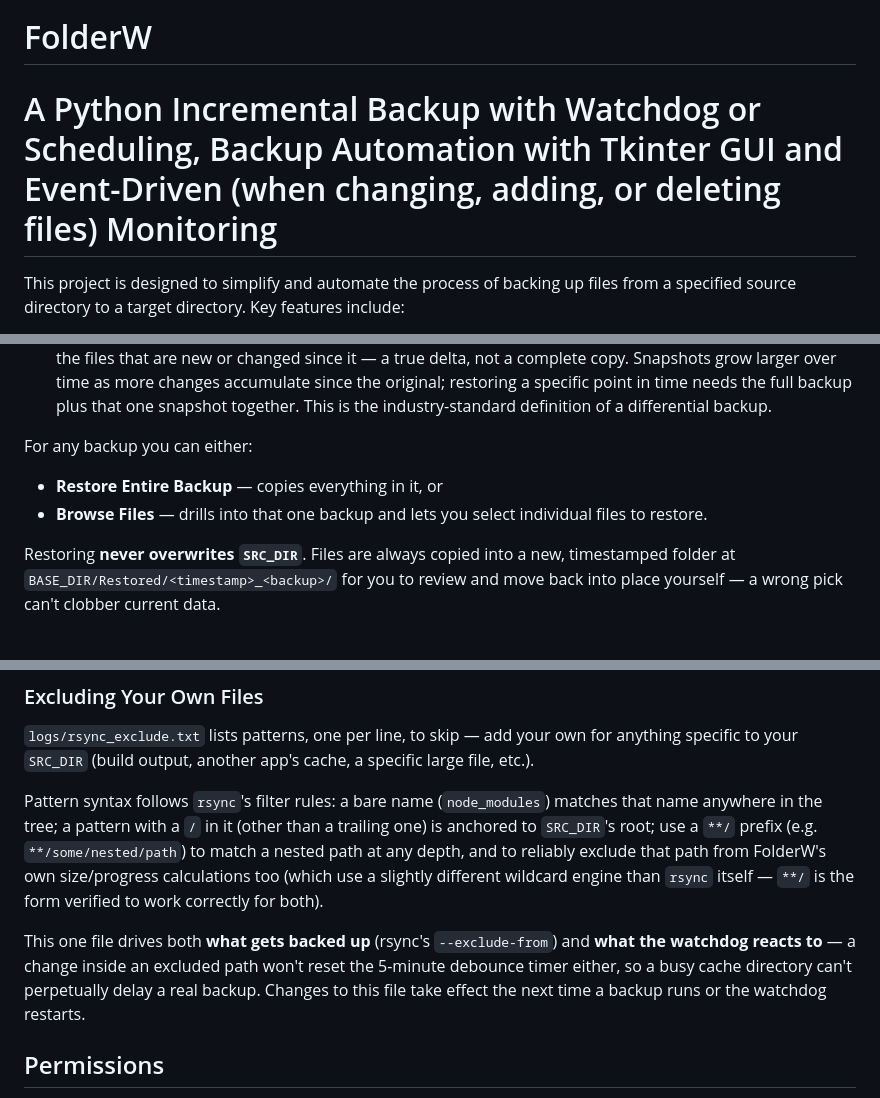
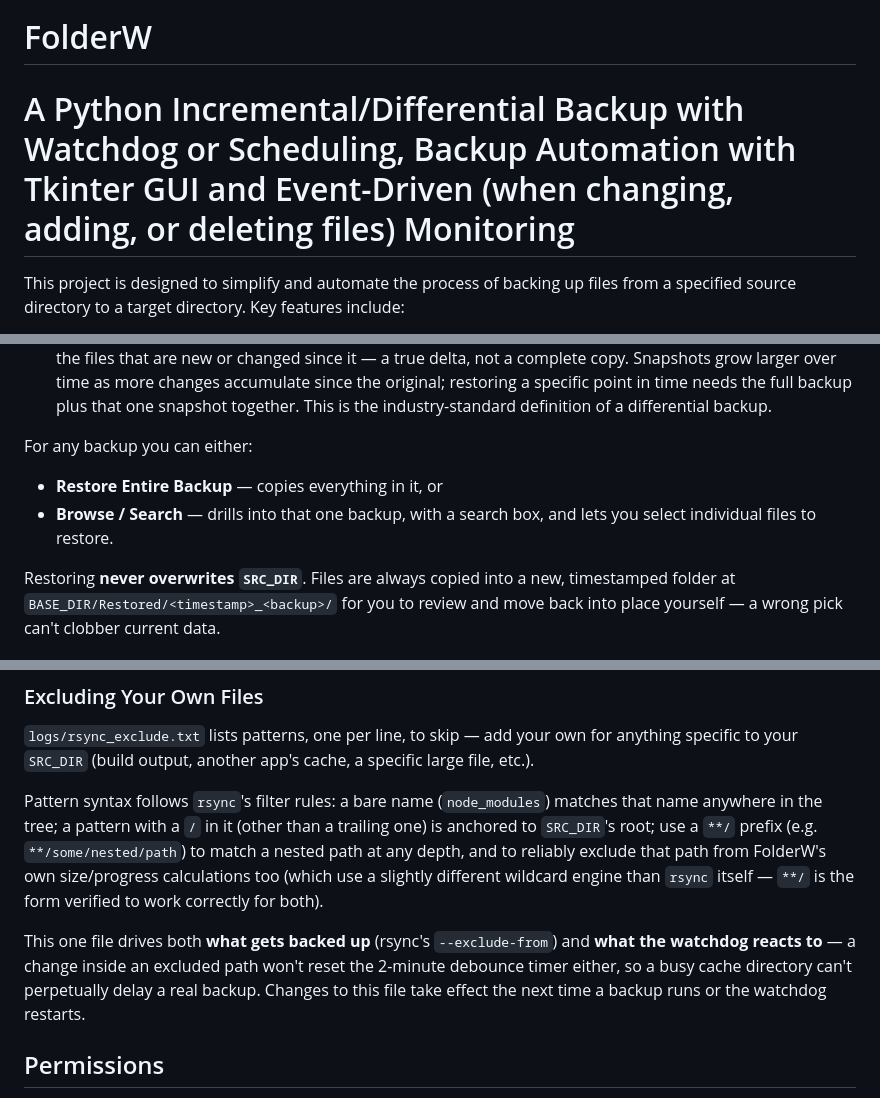
Before and after one commit to Cuban100/FolderW, a Markdown page: README.md, 3 parts joined by grey strips. Rendered like a GitHub page.

```diff
--- a/README.md
+++ b/README.md
@@ -1,7 +1,7 @@
 <p align="center"> <img src="https://github.com/Cuban100/FolderW/blob/main/logo.png" alt="FolderW Logo" width="200" height="200" style="vertical-align:middle; margin-right: 100px;"> </p>
 <h1>FolderW</h1>
 
-# A Python Incremental Backup with Watchdog or Scheduling, Backup Automation with Tkinter GUI and Event-Driven (when changing, adding, or deleting files) Monitoring
+# A Python Incremental/Differential Backup with Watchdog or Scheduling, Backup Automation with Tkinter GUI and Event-Driven (when changing, adding, or deleting files) Monitoring
 
 
 This project is designed to simplify and automate the process of backing up files from a specified source directory to a target directory. Key features include:
@@ -178,7 +182,7 @@ FolderW supports two strategies for every backup after the initial one (set in t
 For any backup you can either:
 
 - **Restore Entire Backup** — copies everything in it, or
-- **Browse Files** — drills into that one backup and lets you select individual files to restore.
+- **Browse / Search** — drills into that one backup, with a search box, and lets you select individual files to restore.
 
 Restoring **never overwrites `SRC_DIR`**. Files are always copied into a new, timestamped folder at `BASE_DIR/Restored/<timestamp>_<backup>/` for you to review and move back into place yourself — a wrong pick can't clobber current data.
 
@@ -225,7 +230,7 @@ If you use other tools with similar sparse virtual-disk files (VirtualBox, VMwar
 
 Pattern syntax follows `rsync`'s filter rules: a bare name (`node_modules`) matches that name anywhere in the tree; a pattern with a `/` in it (other than a trailing one) is anchored to `SRC_DIR`'s root; use a `**/` prefix (e.g. `**/some/nested/path`) to match a nested path at any depth, and to reliably exclude that path from FolderW's own size/progress calculations too (which use a slightly different wildcard engine than `rsync` itself — `**/` is the form verified to work correctly for both).
 
-This one file drives both **what gets backed up** (rsync's `--exclude-from`) and **what the watchdog reacts to** — a change inside an excluded path won't reset the 5-minute debounce timer either, so a busy cache directory can't perpetually delay a real backup. Changes to this file take effect the next time a backup runs or the watchdog restarts.
+This one file drives both **what gets backed up** (rsync's `--exclude-from`) and **what the watchdog reacts to** — a change inside an excluded path won't reset the 2-minute debounce timer either, so a busy cache directory can't perpetually delay a real backup. Changes to this file take effect the next time a backup runs or the watchdog restarts.
 
 ## Permissions
 
```
Also changed, not shown: other parts of README.md (+14 -7 lines).
